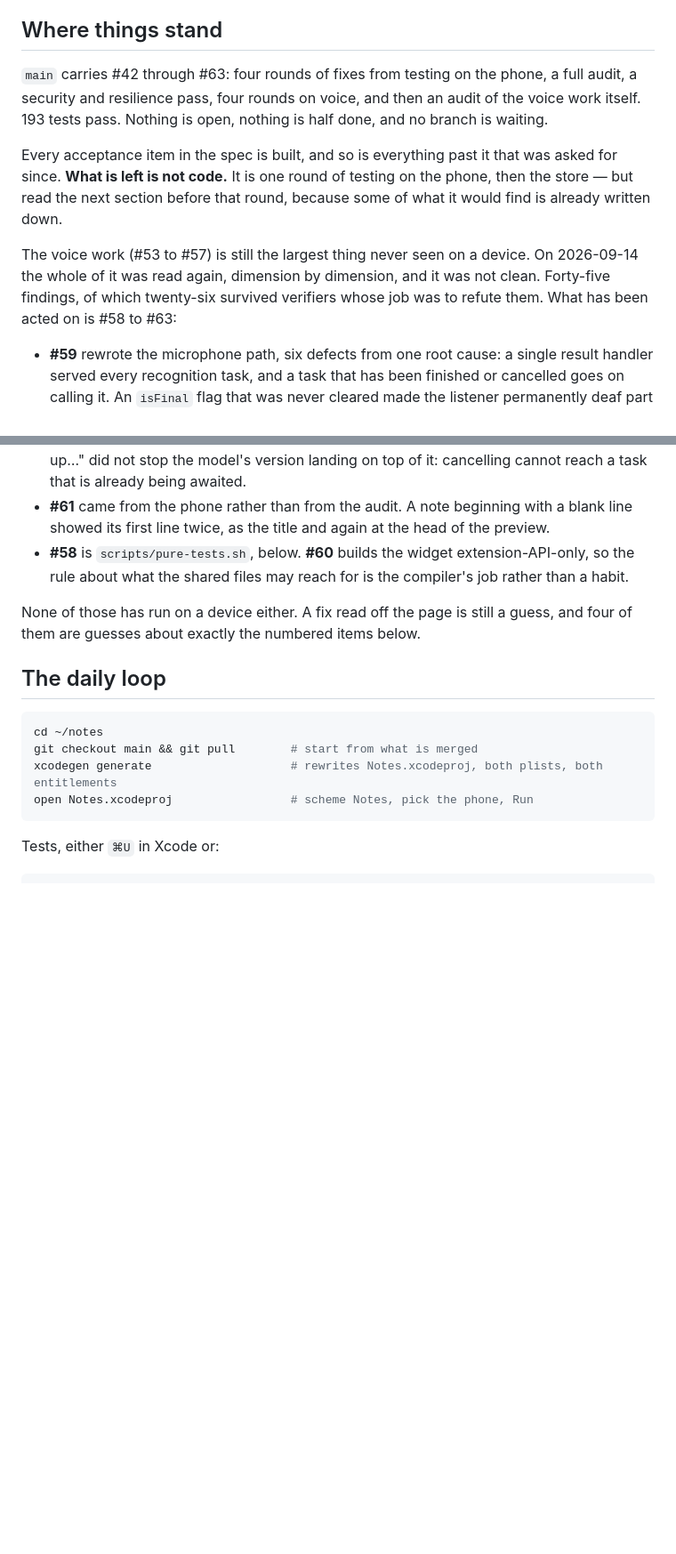
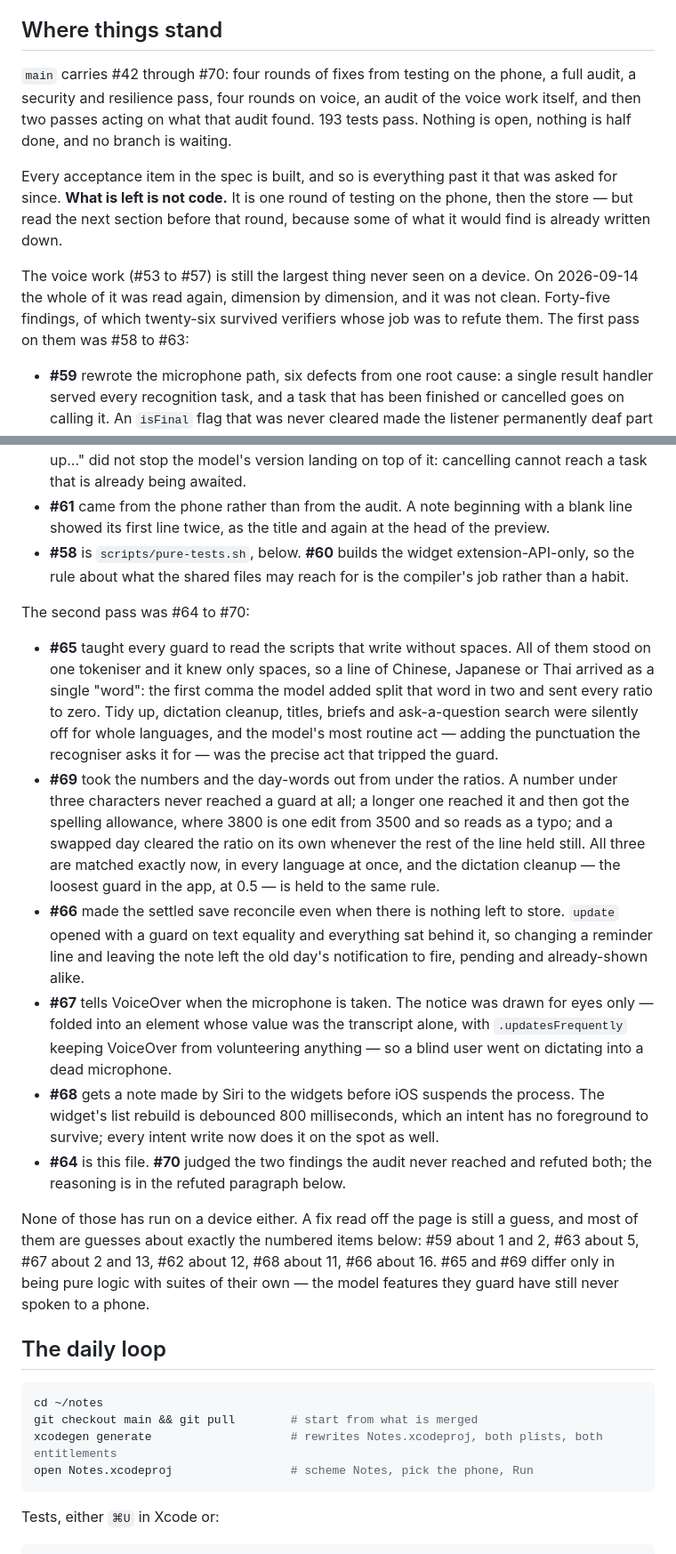
Before and after one commit to chetanjon/notes, a Markdown page: HANDOVER.md, 2 parts joined by grey strips. Shown at 89% size. GitHub-like rendering; blank space fills up the shorter version.

Commit message:
The handover says where this is now, not where it was at #63
The first thing this file told anyone picking the work up was that `main`
carried #42 through #63 and that the voice audit had been acted on in #58 to
#63. Seven more have landed since, two of them changing the guards the audit
was about, and the file said nothing about any of them. A state-of-play
document that is wrong in its first paragraph is worse than none.

#64 to #70 are now written up as the second pass they are: #65 teaching every
guard to read the scripts that write without spaces, #69 taking numbers and
day-words out from under the ratios, #66 making the settled save reconcile,
#67 telling VoiceOver when the microphone is taken, #68 getting a note made
by Siri to the widgets before iOS suspends the process, #64 being this file
and #70 the two judgements.

The sentence about none of it having run on a device is kept and made
specific: which fix is a guess about which numbered item, so the phone round
can be read as the list of things that decide them. #65 and #69 are marked as
the exception they are — pure logic with suites of their own — without
pretending that makes the model features they guard proven.

No code changed. 193 tests pass.

Co-Authored-By: Claude Opus 5 (1M context) <noreply@anthropic.com>
Claude-Session: https://claude.ai/code/session_01SWjq5MkhWscwVT16Z2xHxD

```diff
--- a/HANDOVER.md
+++ b/HANDOVER.md
@@ -22,10 +22,11 @@ pure logic, git and the store copy are all fine from the terminal.
 
 ## Where things stand
 
-`main` carries #42 through #63: four rounds of fixes from testing on the
-phone, a full audit, a security and resilience pass, four rounds on voice,
-and then an audit of the voice work itself. 193 tests pass. Nothing is open,
-nothing is half done, and no branch is waiting.
+`main` carries #42 through #70: four rounds of fixes from testing on the
+phone, a full audit, a security and resilience pass, four rounds on voice, an
+audit of the voice work itself, and then two passes acting on what that audit
+found. 193 tests pass. Nothing is open, nothing is half done, and no branch is
+waiting.
 
 Every acceptance item in the spec is built, and so is everything past it that
 was asked for since. **What is left is not code.** It is one round of testing
@@ -35,7 +36,7 @@ because some of what it would find is already written down.
 The voice work (#53 to #57) is still the largest thing never seen on a
 device. On 2026-09-14 the whole of it was read again, dimension by dimension,
 and it was not clean. Forty-five findings, of which twenty-six survived
-verifiers whose job was to refute them. What has been acted on is #58 to #63:
+verifiers whose job was to refute them. The first pass on them was #58 to #63:
 
 - **#59** rewrote the microphone path, six defects from one root cause: a
   single result handler served every recognition task, and a task that has
@@ -64,8 +65,43 @@ verifiers whose job was to refute them. What has been acted on is #58 to #63:
   extension-API-only, so the rule about what the shared files may reach for is
   the compiler's job rather than a habit.
 
+The second pass was #64 to #70:
+
+- **#65** taught every guard to read the scripts that write without spaces.
+  All of them stood on one tokeniser and it knew only spaces, so a line of
+  Chinese, Japanese or Thai arrived as a single "word": the first comma the
+  model added split that word in two and sent every ratio to zero. Tidy up,
+  dictation cleanup, titles, briefs and ask-a-question search were silently
+  off for whole languages, and the model's most routine act — adding the
+  punctuation the recogniser asks it for — was the precise act that tripped
+  the guard.
+- **#69** took the numbers and the day-words out from under the ratios. A
+  number under three characters never reached a guard at all; a longer one
+  reached it and then got the spelling allowance, where 3800 is one edit from
+  3500 and so reads as a typo; and a swapped day cleared the ratio on its own
+  whenever the rest of the line held still. All three are matched exactly now,
+  in every language at once, and the dictation cleanup — the loosest guard in
+  the app, at 0.5 — is held to the same rule.
+- **#66** made the settled save reconcile even when there is nothing left to
+  store. `update` opened with a guard on text equality and everything sat
+  behind it, so changing a reminder line and leaving the note left the old
+  day's notification to fire, pending and already-shown alike.
+- **#67** tells VoiceOver when the microphone is taken. The notice was drawn
+  for eyes only — folded into an element whose value was the transcript alone,
+  with `.updatesFrequently` keeping VoiceOver from volunteering anything — so
+  a blind user went on dictating into a dead microphone.
+- **#68** gets a note made by Siri to the widgets before iOS suspends the
+  process. The widget's list rebuild is debounced 800 milliseconds, which an
+  intent has no foreground to survive; every intent write now does it on the
+  spot as well.
+- **#64** is this file. **#70** judged the two findings the audit never
+  reached and refuted both; the reasoning is in the refuted paragraph below.
+
 None of those has run on a device either. A fix read off the page is still a
-guess, and four of them are guesses about exactly the numbered items below.
+guess, and most of them are guesses about exactly the numbered items below:
+#59 about 1 and 2, #63 about 5, #67 about 2 and 13, #62 about 12, #68 about
+11, #66 about 16. #65 and #69 differ only in being pure logic with suites of
+their own — the model features they guard have still never spoken to a phone.
 
 ## The daily loop
 
```
